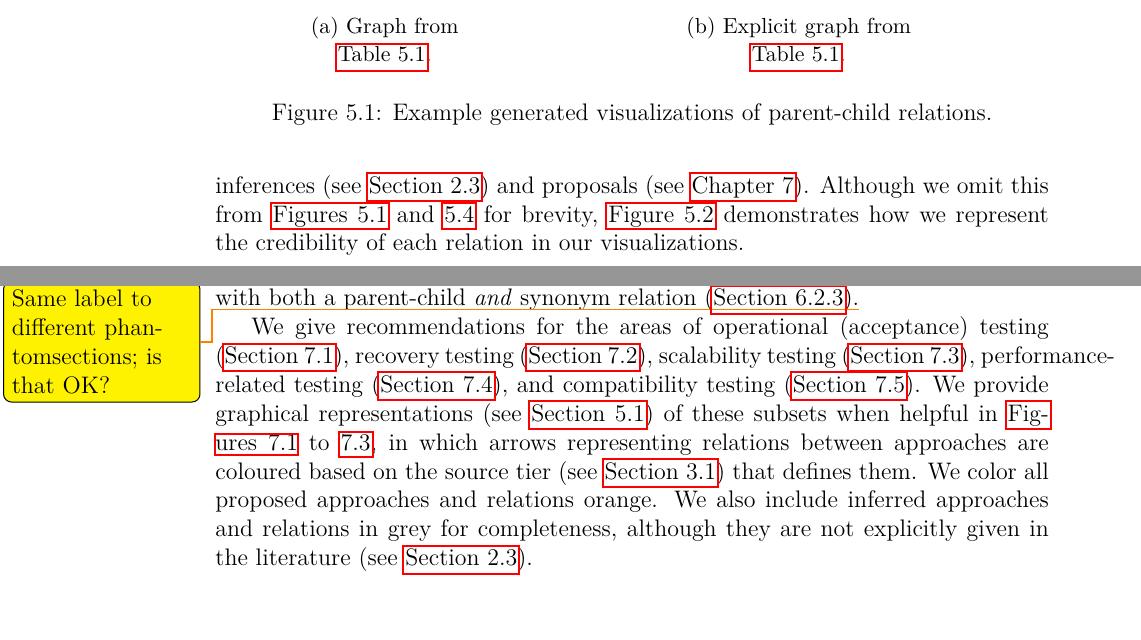
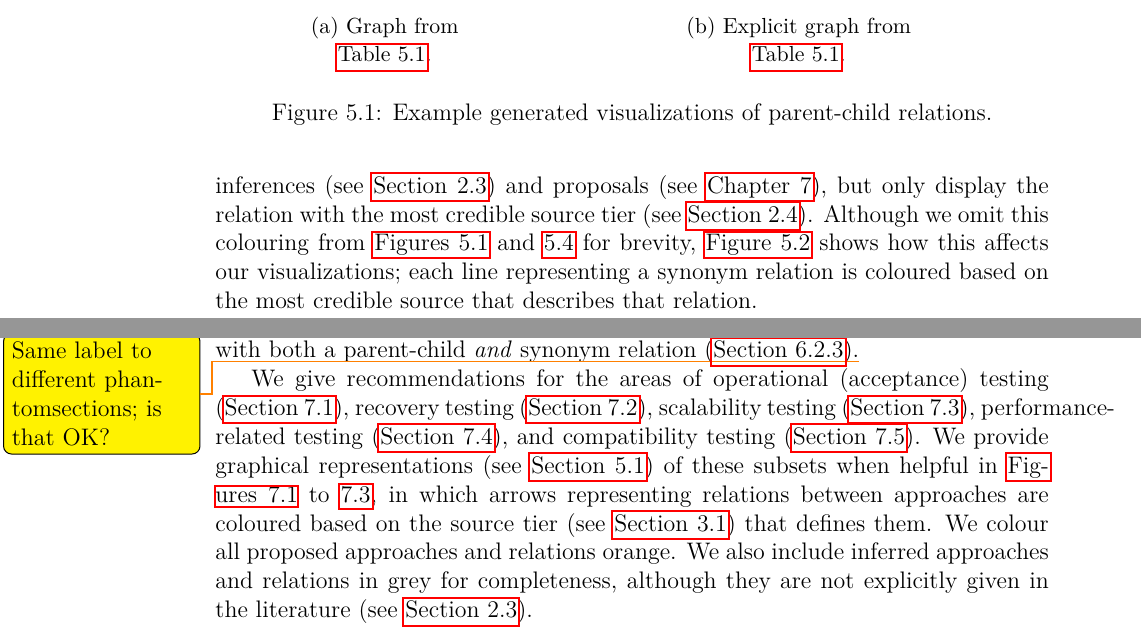
Before and after one commit to samm82/TestingTesting, a LaTeX thesis (thesis.tex, which reads chapters/04_tools.tex, chapters/06_recommendations.tex): two parts of pages 55 and 114 of 158, joined at a grey line, cut so that both start at the same text. The pictures show the PDF file thesis.pdf that the author committed with the source.

Commit message:
Explain that we only draw relations from the most credible tier; #191
This is separate from the explicitness distinction explained elsewhere
Use 'colour' instead of 'color' through documents

```diff
--- a/chapters/04_tools.tex
+++ b/chapters/04_tools.tex
@@ -63,6 +62,9 @@ develop a tool to automatically generate visualizations of these relations.
-    omit this from \Cref{fig:exampleParChdGraphs,fig:exampleFlawGraphs} for
-    brevity, \Cref{fig:expSynGraph} demonstrates how we represent the
-    credibility of each relation in our visualizations.
+    inferences (see \Cref{infers}) and proposals (see \Cref{recs}), but only
+    display the relation with the most credible source tier (see \Cref{cred}).
+    Although we omit this colouring from \Cref{fig:exampleParChdGraphs,%
+        fig:exampleFlawGraphs} for brevity, \Cref{fig:expSynGraph} shows how
+    this affects our visualizations; each line representing a synonym relation
+    is coloured based on the most credible source that describes that relation.
 
     \input{build/exampleGlossary.tex}
     \ExampleParChdGraphs{}
--- a/chapters/06_recommendations.tex
+++ b/chapters/06_recommendations.tex
@@ -36,7 +36,7 @@ scalability testing (\Cref{scal-test-rec}), performance-related testing
 provide graphical representations (see \Cref{\ifnotpaper app-rel-vis\else tools\fi})
 of these subsets when helpful in \recFigs{}, in which arrows representing
 relations between approaches are coloured based on the source tier (see
-\Cref{sources}) that defines them. We color all proposed approaches and
+\Cref{sources}) that defines them. We colour all proposed approaches and
 relations orange. \ifnotpaper We also include inferred approaches and relations
     in grey for completeness, although they are not explicitly given in the
     literature (see \Cref{infers}).
```
Also changed, not shown: paper.pdf, thesis.pdf, chapters/04_tools.tex (9 more changed lines).
